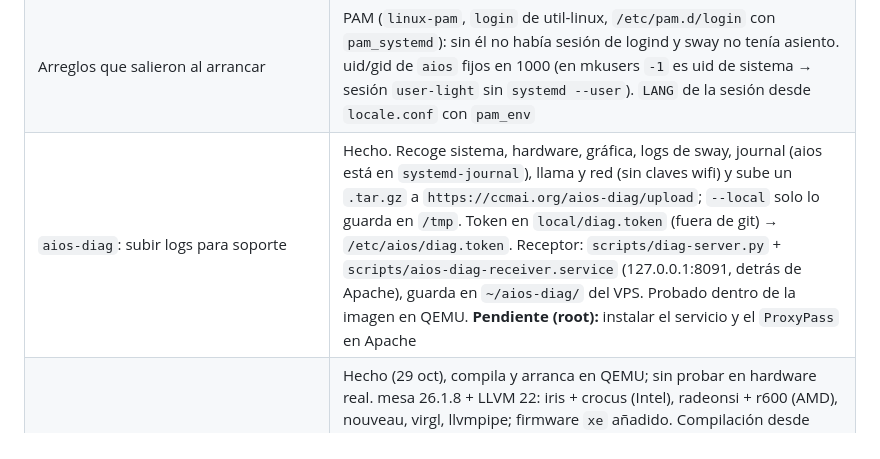
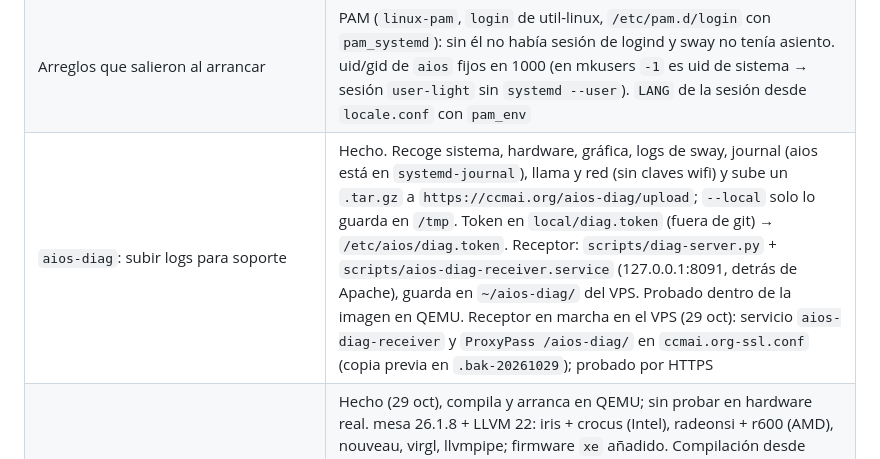
Before and after one commit to ccarrillomanzanares/aios-base, a Markdown page: docs/HITO-0.md, the part around the change. GitHub-like rendering.

Commit message:
hito 0: receptor de aios-diag en marcha en ccmai.org
Co-Authored-By: Claude Opus 5.5 <noreply@anthropic.com>

```diff
--- a/docs/HITO-0.md
+++ b/docs/HITO-0.md
@@ -22,7 +22,7 @@ Arquitectura completa: [ARQUITECTURA.md](ARQUITECTURA.md).
 | `Makefile` (`make`, `make model`, `make qemu`, `make qemu-uefi`) y `scripts/download-model.sh` | Hecho. El `mmproj` se guarda como `Qwen3.5-4B-mmproj-F16.gguf` |
 | Primera compilación y arranque en QEMU | **Hecho (28 oct).** Compilación desde cero: ~1 h 20 min la primera vez en el VPS (16 vCPU), 27 min con ccache. En QEMU, BIOS y UEFI: GRUB → kernel → systemd → autologin → sway + foot con tema WarGames → `aios-chat` responde en español en streaming. `llama-server` carga Qwen3.5-4B + mmproj en ~30 s; ggml elige la variante de CPU solo; ~3,1 GB de RAM usados con el modelo cargado |
 | Arreglos que salieron al arrancar | PAM (`linux-pam`, `login` de util-linux, `/etc/pam.d/login` con `pam_systemd`): sin él no había sesión de logind y sway no tenía asiento. uid/gid de `aios` fijos en 1000 (en mkusers `-1` es uid de sistema → sesión `user-light` sin `systemd --user`). `LANG` de la sesión desde `locale.conf` con `pam_env` |
-| `aios-diag`: subir logs para soporte | Hecho. Recoge sistema, hardware, gráfica, logs de sway, journal (aios está en `systemd-journal`), llama y red (sin claves wifi) y sube un `.tar.gz` a `https://ccmai.org/aios-diag/upload`; `--local` solo lo guarda en `/tmp`. Token en `local/diag.token` (fuera de git) → `/etc/aios/diag.token`. Receptor: `scripts/diag-server.py` + `scripts/aios-diag-receiver.service` (127.0.0.1:8091, detrás de Apache), guarda en `~/aios-diag/` del VPS. Probado dentro de la imagen en QEMU. **Pendiente (root):** instalar el servicio y el `ProxyPass` en Apache |
+| `aios-diag`: subir logs para soporte | Hecho. Recoge sistema, hardware, gráfica, logs de sway, journal (aios está en `systemd-journal`), llama y red (sin claves wifi) y sube un `.tar.gz` a `https://ccmai.org/aios-diag/upload`; `--local` solo lo guarda en `/tmp`. Token en `local/diag.token` (fuera de git) → `/etc/aios/diag.token`. Receptor: `scripts/diag-server.py` + `scripts/aios-diag-receiver.service` (127.0.0.1:8091, detrás de Apache), guarda en `~/aios-diag/` del VPS. Probado dentro de la imagen en QEMU. Receptor en marcha en el VPS (29 oct): servicio `aios-diag-receiver` y `ProxyPass /aios-diag/` en `ccmai.org-ssl.conf` (copia previa en `.bak-20261029`); probado por HTTPS |
 | Aceleración por GPU | Hecho (29 oct), compila y arranca en QEMU; sin probar en hardware real. mesa 26.1.8 + LLVM 22: iris + crocus (Intel), radeonsi + r600 (AMD), nouveau, virgl, llvmpipe; firmware `xe` añadido. Compilación desde cero: 81 min. `aios-gpu-probe` abre el nodo de render de la GPU principal con GBM+EGL y lee el driver (`eglGetDisplayDriverName`): si es software (`kms_swrast`) o no inicializa, `aios-session` usa pixman; resultado en `~/.local/state/aios/gpu.log`. El reintento por log de sway queda como segunda red |
 | Arranque en el HP 15s | **Pendiente** |
 
```
